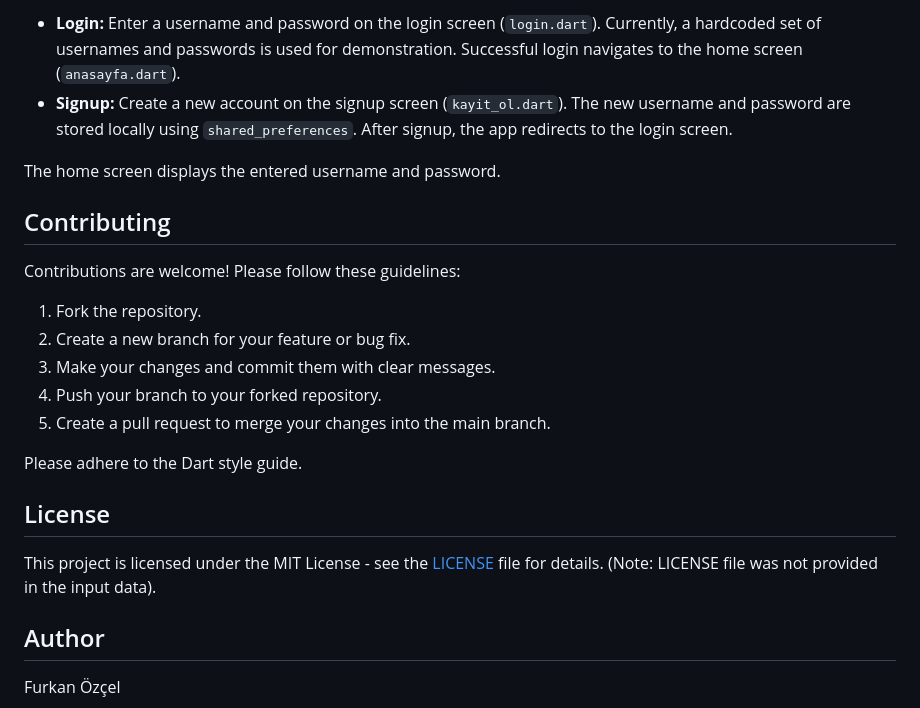
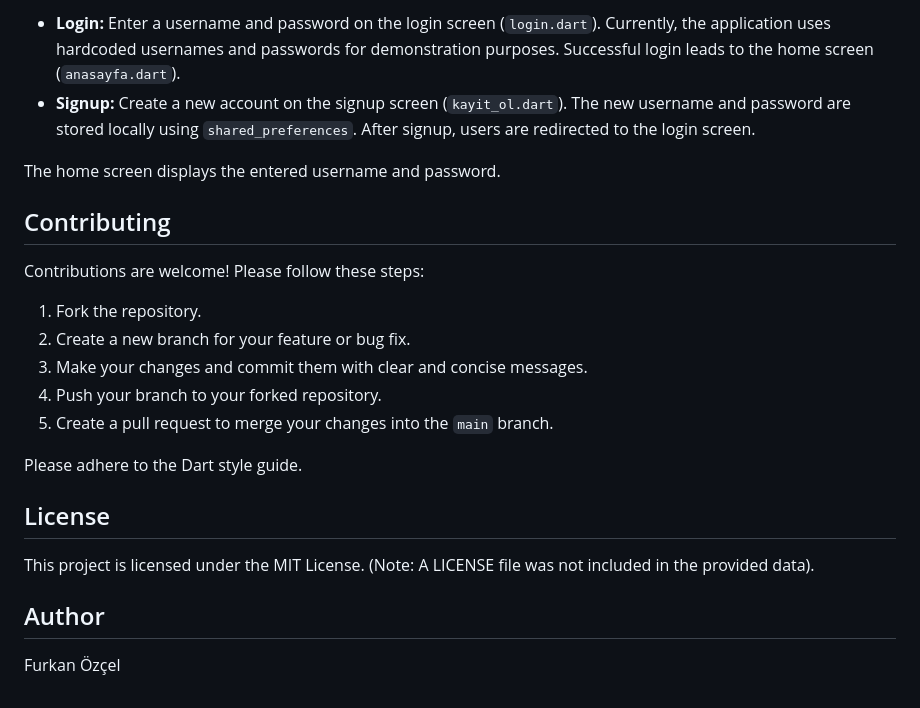
Before and after one commit to furkanozcel/Deneme, a Markdown page: README.md, the part around one of its changes. Rendered like a GitHub page.

```diff
--- a/README.md
+++ b/README.md
@@ -69,24 +79,26 @@ The app starts with a decision screen (`karar_sayfasi.dart`). You can either:
 
-- **Login:** Enter a username and password on the login screen (`login.dart`). Currently, a hardcoded set of usernames and passwords is used for demonstration. Successful login navigates to the home screen (`anasayfa.dart`).
-- **Signup:** Create a new account on the signup screen (`kayit_ol.dart`). The new username and password are stored locally using `shared_preferences`. After signup, the app redirects to the login screen.
+- **Login:** Enter a username and password on the login screen (`login.dart`).  Currently, the application uses hardcoded usernames and passwords for demonstration purposes. Successful login leads to the home screen (`anasayfa.dart`).
+- **Signup:** Create a new account on the signup screen (`kayit_ol.dart`). The new username and password are stored locally using `shared_preferences`. After signup, users are redirected to the login screen.
 
 The home screen displays the entered username and password.
 
+
 ## Contributing
 
-Contributions are welcome! Please follow these guidelines:
+Contributions are welcome! Please follow these steps:
 
 1. Fork the repository.
 2. Create a new branch for your feature or bug fix.
-3. Make your changes and commit them with clear messages.
+3. Make your changes and commit them with clear and concise messages.
 4. Push your branch to your forked repository.
-5. Create a pull request to merge your changes into the main branch.
+5. Create a pull request to merge your changes into the `main` branch.
 
 Please adhere to the Dart style guide.
 
+
 ## License
 
-This project is licensed under the MIT License - see the [LICENSE](LICENSE) file for details.  (Note:  LICENSE file was not provided in the input data).
+This project is licensed under the MIT License.  (Note: A LICENSE file was not included in the provided data).
 
 ## Author
 
```
Also changed, not shown: other parts of README.md (+44 -34 lines).
